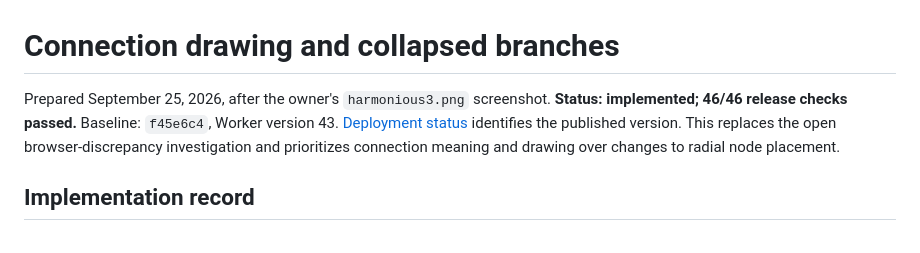
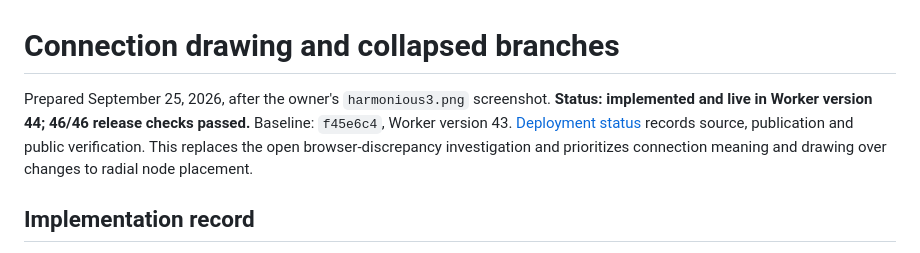
Before and after one commit to tlrdevere/harmonious, a Markdown page: docs/connection-drawing-plan.md, the part around the change. GitHub-like rendering.

```diff
--- a/docs/connection-drawing-plan.md
+++ b/docs/connection-drawing-plan.md
@@ -1,6 +1,6 @@
 # Connection drawing and collapsed branches
 
-Prepared September 25, 2026, after the owner's `harmonious3.png` screenshot. **Status: implemented; 46/46 release checks passed.** Baseline: `f45e6c4`, Worker version 43. [Deployment status](deployment-status.md) identifies the published version. This replaces the open browser-discrepancy investigation and prioritizes connection meaning and drawing over changes to radial node placement.
+Prepared September 25, 2026, after the owner's `harmonious3.png` screenshot. **Status: implemented and live in Worker version 44; 46/46 release checks passed.** Baseline: `f45e6c4`, Worker version 43. [Deployment status](deployment-status.md) records source, publication and public verification. This replaces the open browser-discrepancy investigation and prioritizes connection meaning and drawing over changes to radial node placement.
 
 ## Implementation record
 
```
Also changed, not shown: docs/deployment-status.md (+14 -0 lines).
